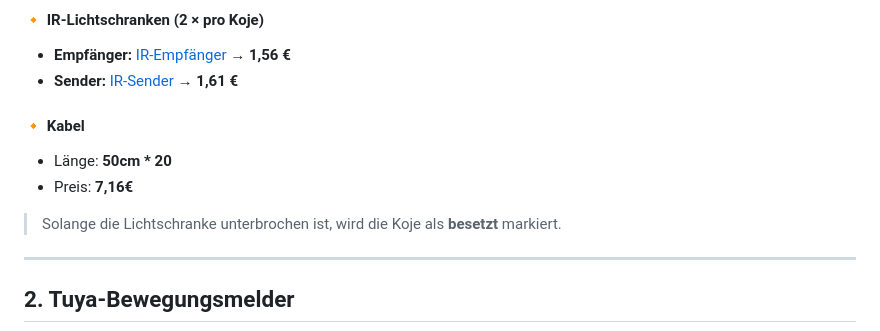
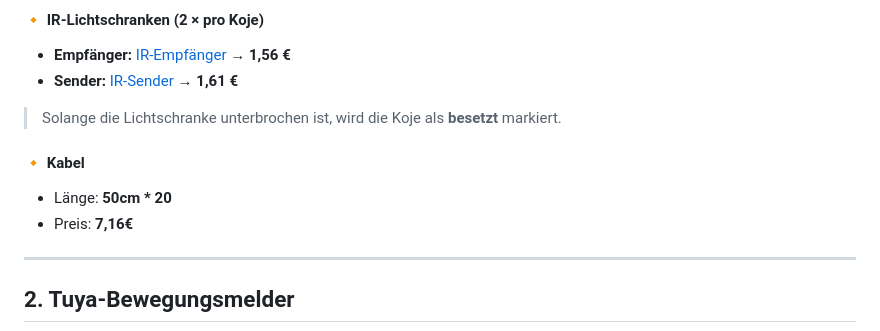
Before and after one commit to htl-leo-itp-25-27-4-5BHITM/SmartSeat, a Markdown page: documentation/ProofofConcept/ProofOfConcept.md, the part around the change. Drawn GitHub-style.

Commit message:
corrected proofOfConcept

```diff
--- a/documentation/ProofofConcept/ProofOfConcept.md
+++ b/documentation/ProofofConcept/ProofOfConcept.md
@@ -50,12 +50,13 @@ Der **Raspberry Pi Pico 2 WH** wertet **Sensoren, Knöpfe und NFC-Daten** aus un
 #### 🔸 IR-Lichtschranken (2 × pro Koje)
 - **Empfänger:** [IR-Empfänger](https://www.reichelt.at/at/de/shop/produkt/arduino_-_ir-empaenger-282519) → **1,56 €**
 - **Sender:** [IR-Sender](https://www.reichelt.at/at/de/shop/produkt/arduino_-_ir-sendermodul-282523) → **1,61 €**
+> Solange die Lichtschranke unterbrochen ist, wird die Koje als **besetzt** markiert.
+
 
 #### 🔸 Kabel
 - Länge: **50cm * 20**
 - Preis: **7,16€**
 
-> Solange die Lichtschranke unterbrochen ist, wird die Koje als **besetzt** markiert.
 
 ---
 
```
